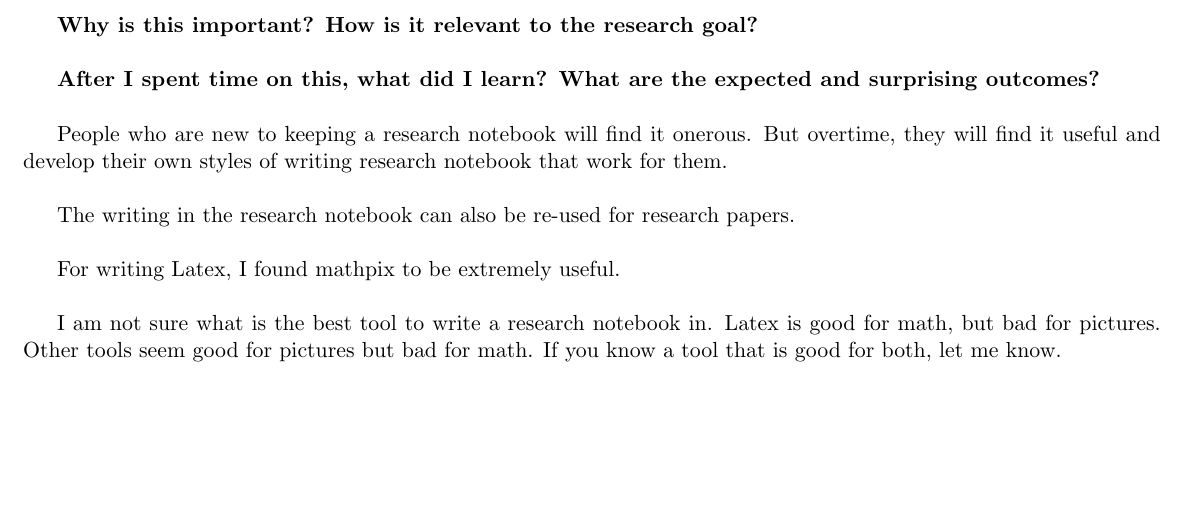
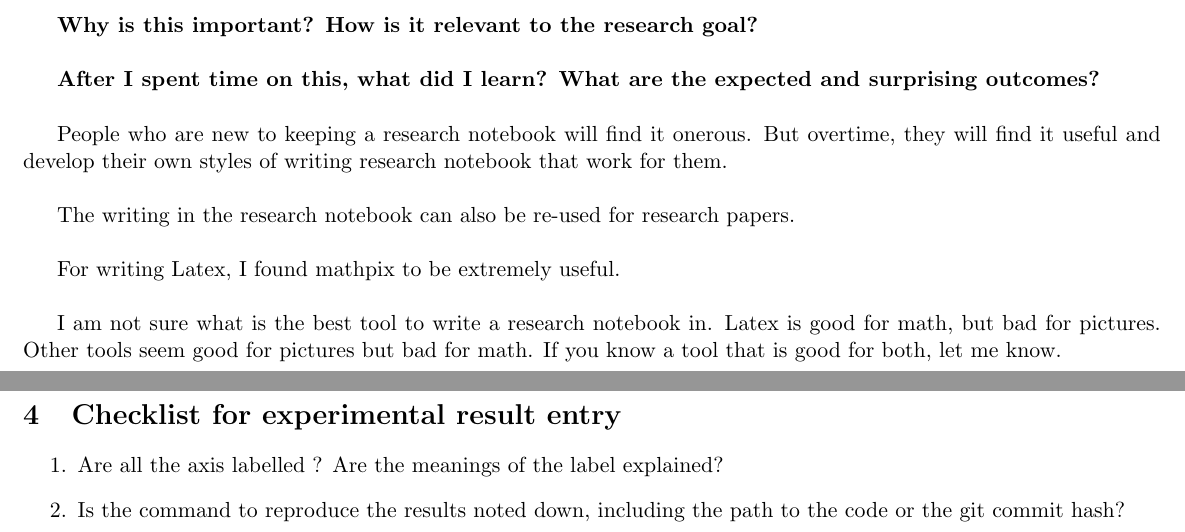
Before and after one commit to quanvuong/On_doing_research, a LaTeX document (Research_notebook.tex): part of the page before the commit and two parts of pages 1 and 2 of 2 after it, the two joined at a grey line, cut so that both start at the same text, the shorter picture padded with empty space. Compiled offline with pdfLaTeX.

Commit message:
add checklist for exp res

```diff
--- a/Research_notebook.tex
+++ b/Research_notebook.tex
@@ -66,4 +66,11 @@ For writing Latex, I found mathpix to be extremely useful.
 
 I am not sure what is the best tool to write a research notebook in. Latex is good for math, but bad for pictures. Other tools seem good for pictures but bad for math. If you know a tool that is good for both, let me know.
 
+\section{Checklist for experimental result entry}
+
+\begin{enumerate}
+	\item Are all the axis labelled ? Are the meanings of the label explained?
+	\item Is the command to reproduce the results noted down, including the path to the code or the git commit hash?
+\end{enumerate}
+
 \end{document}
```
Also changed, not shown: Research_notebook.pdf.
